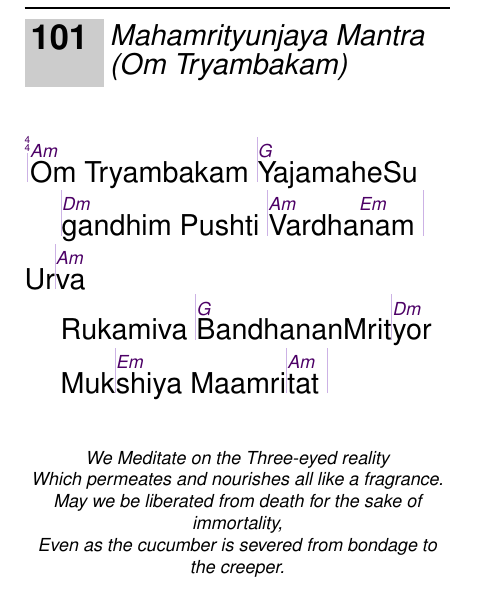
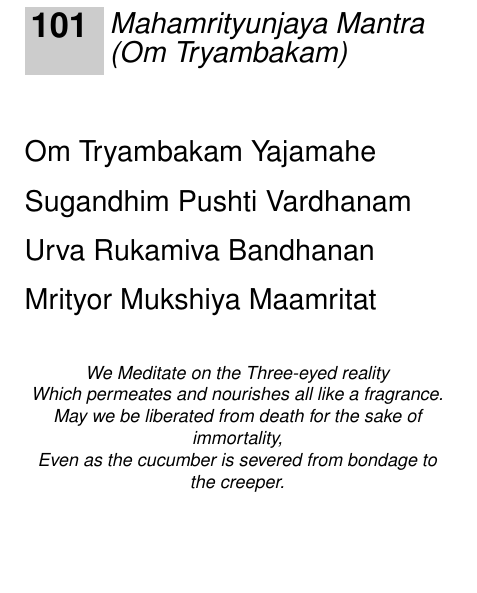
Before and after one commit to unilaiva/unilaiva-songbook, a LaTeX book (wisdom-songbook.tex, which reads content/songs_mantra_hindu.tex): part of page 14 of 84, cut so that both start at the same text, the shorter picture padded with empty space. Compiled offline with pdfLaTeX.

Commit message:
Om Trayambakam: Remove chords and measures. [They make no sense to me (and I was the one who copied them from somewhere).]

```diff
--- a/content/songs_mantra_hindu.tex
+++ b/content/songs_mantra_hindu.tex
@@ -153,10 +153,10 @@
 
 \beginsong{Mahamrityunjaya Mantra \\ Om Tryambakam}[]
   \beginverse
-    |\[Am]Om Tryambakam |\[G]Yajamahe
-    Su|\[Dm]gandhim Pushti |\[Am]Vardha\[Em]nam |
-    Ur|\[Am]va Rukamiva |\[G]Bandhanan
-    Mrit|\[Dm]yor Muk|\[Em]shiya Maamri|\[Am]tat |
+    Om Tryambakam Yajamahe
+    Sugandhim Pushti Vardhanam
+    Urva Rukamiva Bandhanan
+    Mrityor Mukshiya Maamritat
   \endverse
   \begin{feeler}
     We Meditate on the Three-eyed reality \\
```
